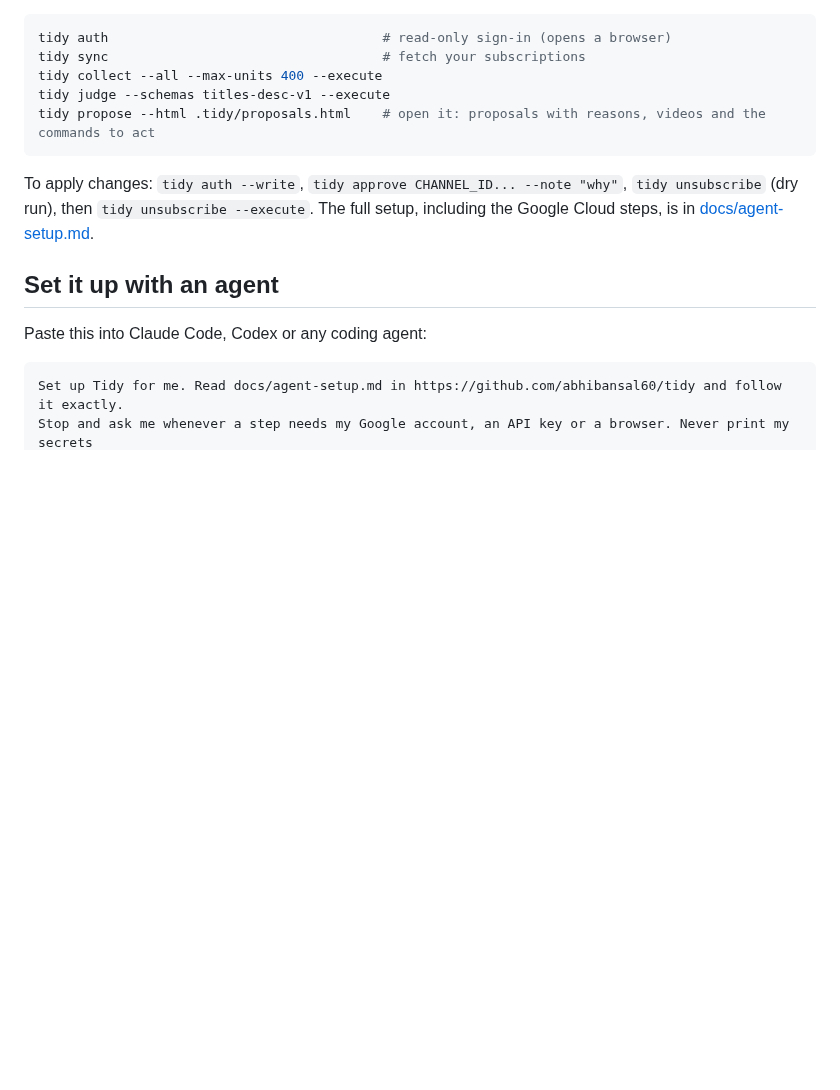
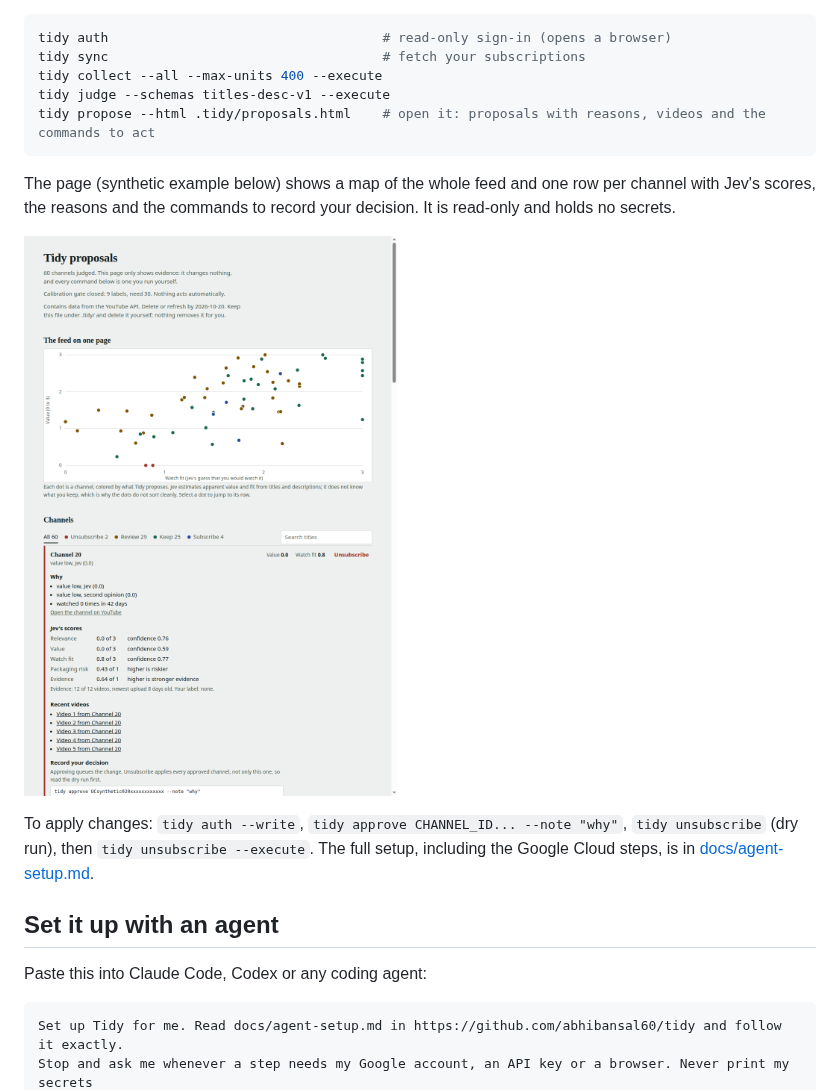
Before and after one commit to abhibansal60/tidy, a Markdown page: README.md, the part around the change. Rendered like a GitHub page; pictures changed too: docs/assets/review_page.png (added); blank space fills up the shorter version.

Commit message:
README: review page screenshot (synthetic data) and its generator
Co-Authored-By: Claude Sonnet 5 <noreply@anthropic.com>
Claude-Session: https://claude.ai/code/session_01R2jiQigpFL8stPn65wNADf

````diff
--- a/README.md
+++ b/README.md
@@ -40,6 +40,11 @@ tidy judge --schemas titles-desc-v1 --execute
 tidy propose --html .tidy/proposals.html    # open it: proposals with reasons, videos and the commands to act
 ```
 
+The page (synthetic example below) shows a map of the whole feed and one row per channel with Jev's scores, the reasons
+and the commands to record your decision. It is read-only and holds no secrets.
+
+![Review page with synthetic data](docs/assets/review_page.png)
+
 To apply changes: `tidy auth --write`, `tidy approve CHANNEL_ID... --note "why"`, `tidy unsubscribe` (dry run), then
 `tidy unsubscribe --execute`. The full setup, including the Google Cloud steps, is in
 [docs/agent-setup.md](docs/agent-setup.md).
````
Also changed, not shown: 1 other file.
